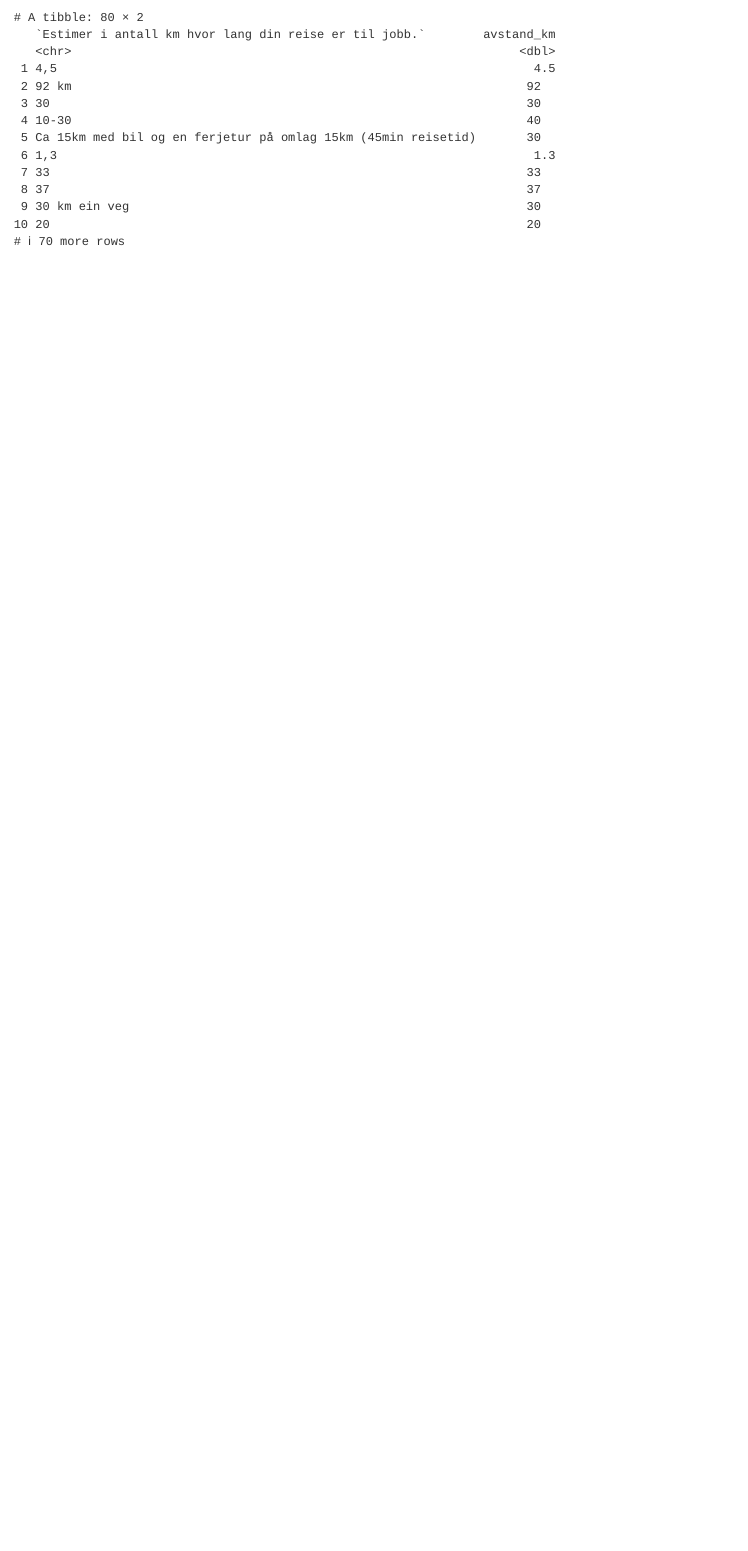
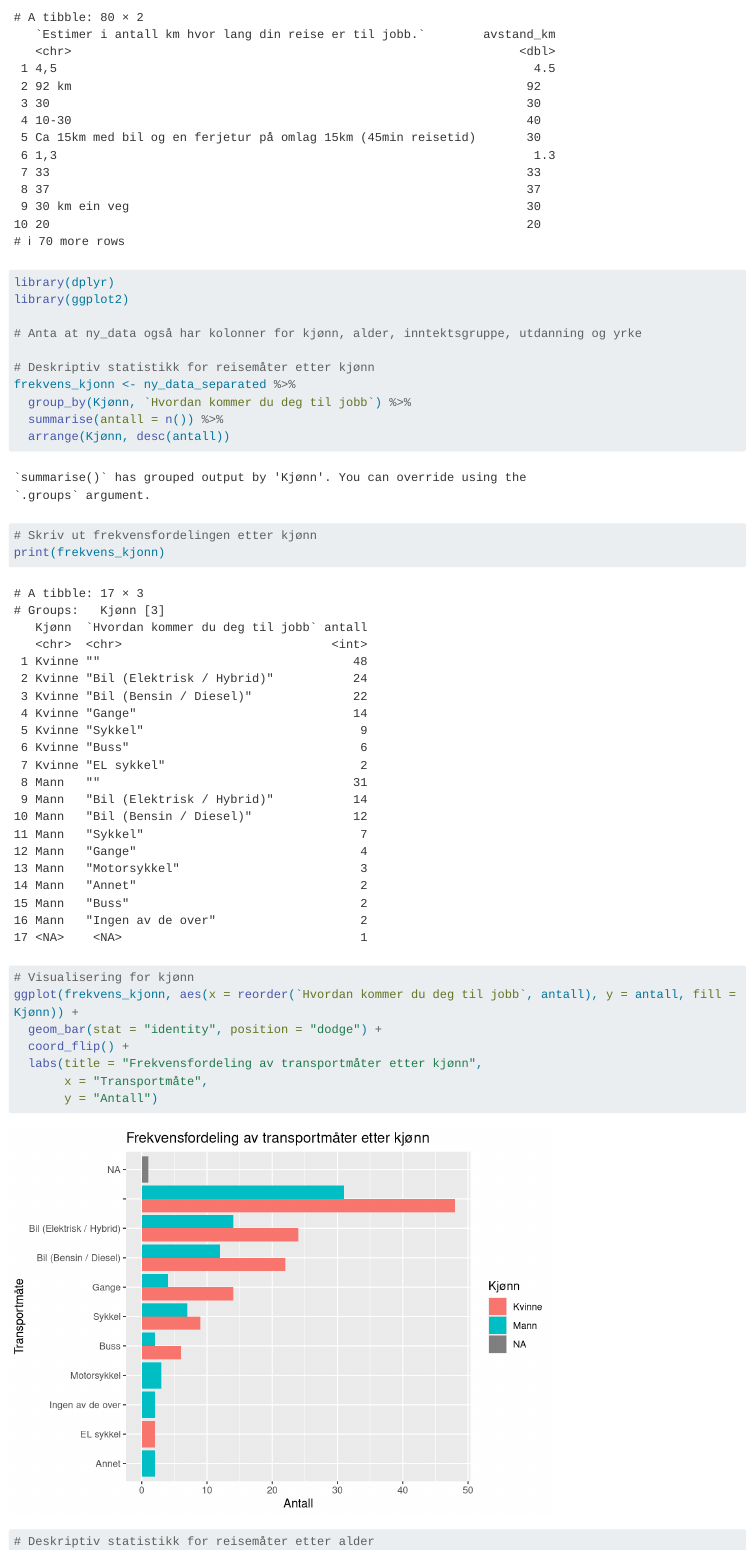
Before and after one commit to esknu/transportmod, a Quarto document (arbeidskrav_v2.qmd): the page in a window 1100 px wide, from 10910 px down. Rendered offline with R 4.5, knitr and Pandoc in place of Quarto, with nearby package versions; some code elsewhere in the file could not run offline; long lines of code are wrapped.

Commit message:
Commmit 2

````diff
--- a/arbeidskrav_v2.qmd
+++ b/arbeidskrav_v2.qmd
@@ -296,3 +296,92 @@ ny_data <- ny_data %>%
 print(ny_data %>% select(`Estimer i antall km hvor lang din reise er til jobb.`, avstand_km))
 
 ```
+
+```{r}
+library(dplyr)
+library(ggplot2)
+
+# Anta at ny_data også har kolonner for kjønn, alder, inntektsgruppe, utdanning og yrke
+
+# Deskriptiv statistikk for reisemåter etter kjønn
+frekvens_kjonn <- ny_data_separated %>%
+  group_by(Kjønn, `Hvordan kommer du deg til jobb`) %>%
+  summarise(antall = n()) %>%
+  arrange(Kjønn, desc(antall))
+
+# Skriv ut frekvensfordelingen etter kjønn
+print(frekvens_kjonn)
+
+# Visualisering for kjønn
+ggplot(frekvens_kjonn, aes(x = reorder(`Hvordan kommer du deg til jobb`, antall), y = antall, fill = Kjønn)) +
+  geom_bar(stat = "identity", position = "dodge") +
+  coord_flip() +
+  labs(title = "Frekvensfordeling av transportmåter etter kjønn",
+       x = "Transportmåte",
+       y = "Antall")
+
+# Deskriptiv statistikk for reisemåter etter alder
+frekvens_alder <- ny_data_separated %>%
+  group_by(Alder, `Hvordan kommer du deg til jobb`) %>%
+  summarise(antall = n()) %>%
+  arrange(Alder, desc(antall))
+
+print(frekvens_alder)
+
+# Visualisering for alder
+ggplot(frekvens_alder, aes(x = reorder(`Hvordan kommer du deg til jobb`, antall), y = antall, fill = as.factor(Alder))) +
+  geom_bar(stat = "identity", position = "dodge") +
+  coord_flip() +
+  labs(title = "Frekvensfordeling av transportmåter etter alder",
+       x = "Transportmåte",
+       y = "Antall")
+
+# Deskriptiv statistikk for inntektsgruppe
+frekvens_inntekt <- ny_data_separated %>%
+  group_by(Inntektsgruppe, `Hvordan kommer du deg til jobb`) %>%
+  summarise(antall = n()) %>%
+  arrange(Inntektsgruppe, desc(antall))
+
+print(frekvens_inntekt)
+
+# Visualisering for inntektsgruppe
+ggplot(frekvens_inntekt, aes(x = reorder(`Hvordan kommer du deg til jobb`, antall), y = antall, fill = Inntektsgruppe)) +
+  geom_bar(stat = "identity", position = "dodge") +
+  coord_flip() +
+  labs(title = "Frekvensfordeling av transportmåter etter inntektsgruppe",
+       x = "Transportmåte",
+       y = "Antall")
+
+# Deskriptiv statistikk for utdanning
+frekvens_utdanning <- ny_data_separated %>%
+  group_by(Utdanning, `Hvordan kommer du deg til jobb`) %>%
+  summarise(antall = n()) %>%
+  arrange(Utdanning, desc(antall))
+
+print(frekvens_utdanning)
+
+# Visualisering for utdanning
+ggplot(frekvens_utdanning, aes(x = reorder(`Hvordan kommer du deg til jobb`, antall), y = antall, fill = Utdanning)) +
+  geom_bar(stat = "identity", position = "dodge") +
+  coord_flip() +
+  labs(title = "Frekvensfordeling av transportmåter etter utdanning",
+       x = "Transportmåte",
+       y = "Antall")
+
+# Deskriptiv statistikk for yrke
+frekvens_yrke <- ny_data_separated %>%
+  group_by(Yrke, `Hvordan kommer du deg til jobb`) %>%
+  summarise(antall = n()) %>%
+  arrange(Yrke, desc(antall))
+
+print(frekvens_yrke)
+
+# Visualisering for yrke
+ggplot(frekvens_yrke, aes(x = reorder(`Hvordan kommer du deg til jobb`, antall), y = antall, fill = Yrke)) +
+  geom_bar(stat = "identity", position = "dodge") +
+  coord_flip() +
+  labs(title = "Frekvensfordeling av transportmåter etter yrke",
+       x = "Transportmåte",
+       y = "Antall")
+
+```
````
